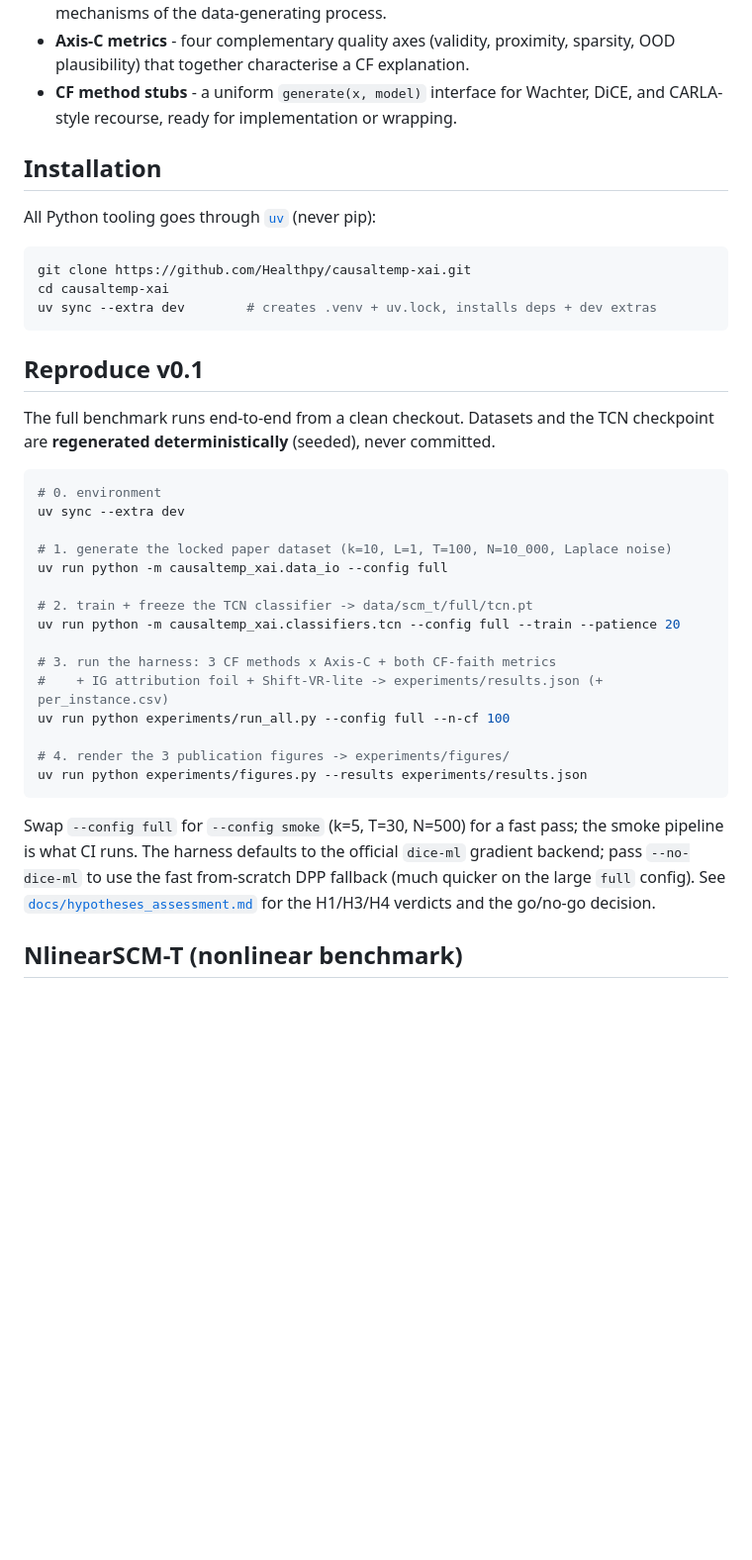
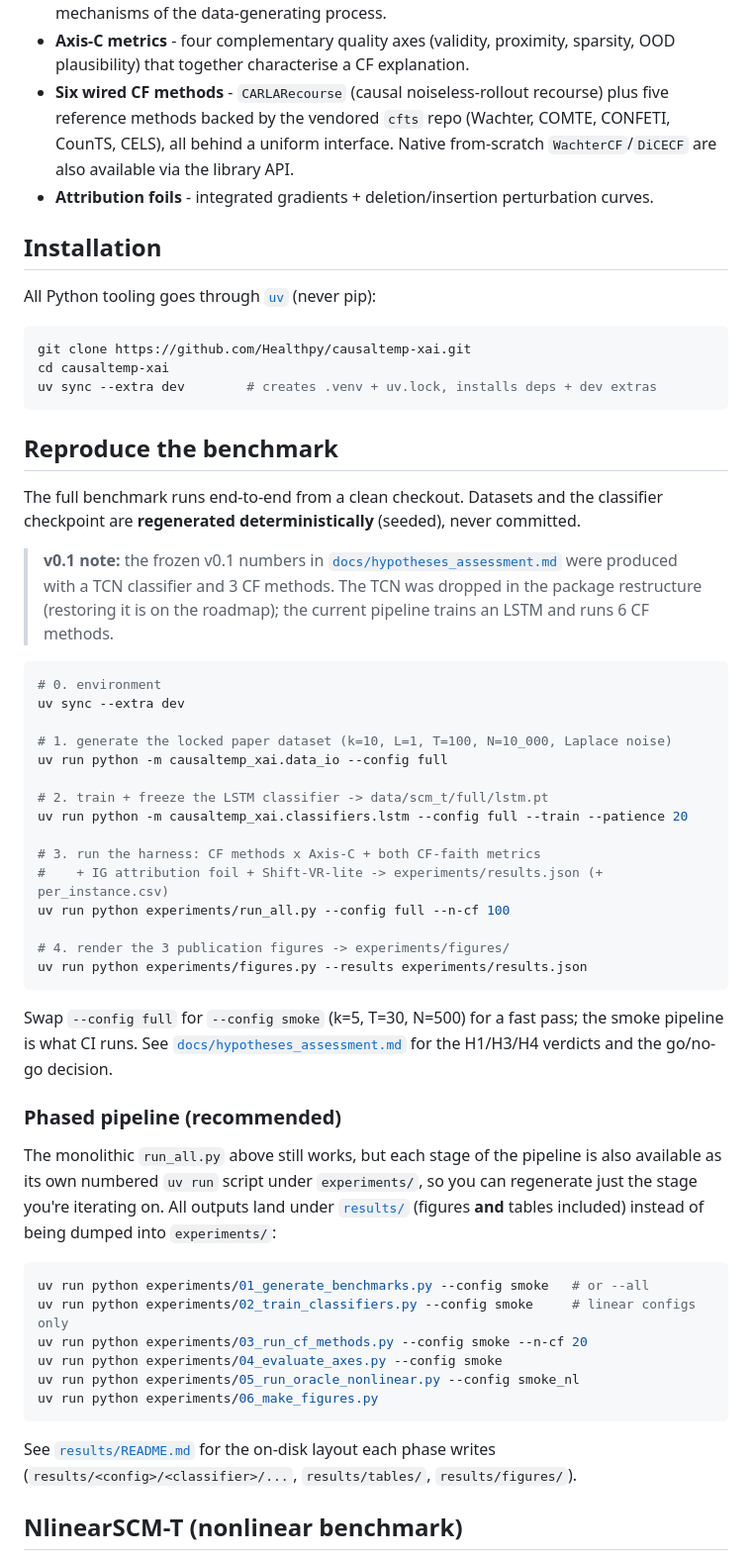
Before and after one commit to Healthpy/causaltemp-xai, a Markdown page: README.md, the part around one of its changes. Shown at 99% size. Drawn GitHub-style; blank space fills up the shorter version.

````diff
--- a/README.md
+++ b/README.md
@@ -18,8 +18,13 @@
   the causal mechanisms of the data-generating process.
 - **Axis-C metrics** - four complementary quality axes (validity, proximity,
   sparsity, OOD plausibility) that together characterise a CF explanation.
-- **CF method stubs** - a uniform `generate(x, model)` interface for Wachter,
-  DiCE, and CARLA-style recourse, ready for implementation or wrapping.
+- **Six wired CF methods** - `CARLARecourse` (causal noiseless-rollout
+  recourse) plus five reference methods backed by the vendored `cfts` repo
+  (Wachter, COMTE, CONFETI, CounTS, CELS), all behind a uniform interface.
+  Native from-scratch `WachterCF`/`DiCECF` are also available via the library
+  API.
+- **Attribution foils** - integrated gradients + deletion/insertion
+  perturbation curves.
 
 ## Installation
 
@@ -31,10 +36,17 @@ cd causaltemp-xai
 uv sync --extra dev        # creates .venv + uv.lock, installs deps + dev extras
 ```
 
-## Reproduce v0.1
+## Reproduce the benchmark
 
-The full benchmark runs end-to-end from a clean checkout. Datasets and the TCN
-checkpoint are **regenerated deterministically** (seeded), never committed.
+The full benchmark runs end-to-end from a clean checkout. Datasets and the
+classifier checkpoint are **regenerated deterministically** (seeded), never
+committed.
+
+> **v0.1 note:** the frozen v0.1 numbers in
+> [`docs/hypotheses_assessment.md`](docs/hypotheses_assessment.md) were
+> produced with a TCN classifier and 3 CF methods. The TCN was dropped in the
+> package restructure (restoring it is on the roadmap); the current pipeline
+> trains an LSTM and runs 6 CF methods.
 
 ```bash
 # 0. environment
@@ -43,10 +55,10 @@ uv sync --extra dev
 # 1. generate the locked paper dataset (k=10, L=1, T=100, N=10_000, Laplace noise)
 uv run python -m causaltemp_xai.data_io --config full
 
-# 2. train + freeze the TCN classifier -> data/scm_t/full/tcn.pt
-uv run python -m causaltemp_xai.classifiers.tcn --config full --train --patience 20
+# 2. train + freeze the LSTM classifier -> data/scm_t/full/lstm.pt
+uv run python -m causaltemp_xai.classifiers.lstm --config full --train --patience 20
 
-# 3. run the harness: 3 CF methods x Axis-C + both CF-faith metrics
+# 3. run the harness: CF methods x Axis-C + both CF-faith metrics
 #    + IG attribution foil + Shift-VR-lite -> experiments/results.json (+ per_instance.csv)
 uv run python experiments/run_all.py --config full --n-cf 100
 
@@ -55,11 +67,30 @@ uv run python experiments/figures.py --results experiments/results.json
 ```
 
 Swap `--config full` for `--config smoke` (k=5, T=30, N=500) for a fast pass; the
-smoke pipeline is what CI runs. The harness defaults to the official `dice-ml`
-gradient backend; pass `--no-dice-ml` to use the fast from-scratch DPP fallback
-(much quicker on the large `full` config). See
+smoke pipeline is what CI runs. See
 [`docs/hypotheses_assessment.md`](docs/hypotheses_assessment.md) for the H1/H3/H4
 verdicts and the go/no-go decision.
+
+### Phased pipeline (recommended)
+
+The monolithic `run_all.py` above still works, but each stage of the pipeline
+is also available as its own numbered `uv run` script under `experiments/`,
+so you can regenerate just the stage you're iterating on. All outputs land
+under [`results/`](results/README.md) (figures **and** tables included)
+instead of being dumped into `experiments/`:
+
+```bash
+uv run python experiments/01_generate_benchmarks.py --config smoke   # or --all
+uv run python experiments/02_train_classifiers.py --config smoke     # linear configs only
+uv run python experiments/03_run_cf_methods.py --config smoke --n-cf 20
+uv run python experiments/04_evaluate_axes.py --config smoke
+uv run python experiments/05_run_oracle_nonlinear.py --config smoke_nl
+uv run python experiments/06_make_figures.py
+```
+
+See [`results/README.md`](results/README.md) for the on-disk layout each
+phase writes (`results/<config>/<classifier>/...`, `results/tables/`,
+`results/figures/`).
 
 ## NlinearSCM-T (nonlinear benchmark)
 
````
Also changed, not shown: other parts of README.md (+36 -18 lines).
